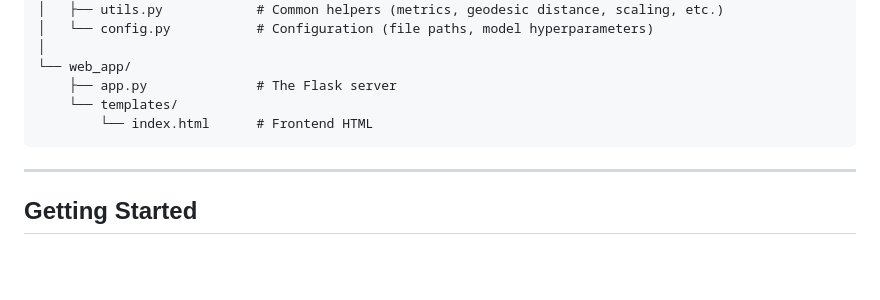
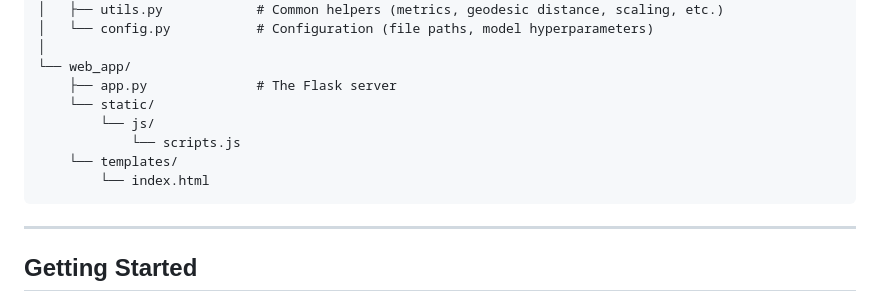
Before and after one commit to nhu220840/hurricane-trajectory, a Markdown page: README.md, the part around the change. GitHub-like rendering; blank space fills up the shorter version.

````diff
--- a/README.md
+++ b/README.md
@@ -53,8 +53,11 @@ hurricane-trajectory-main/
 │
 └── web_app/
     ├── app.py              # The Flask server
+    └── static/
+        └── js/
+            └── scripts.js
     └── templates/
-        └── index.html      # Frontend HTML
+        └── index.html
 ```
 
 ---
````
